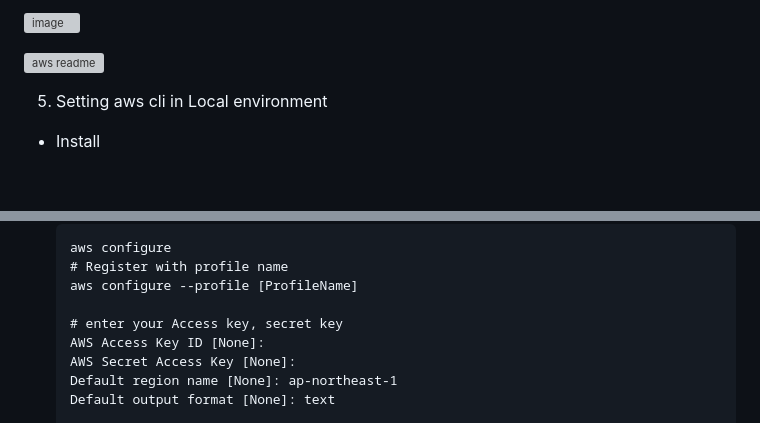
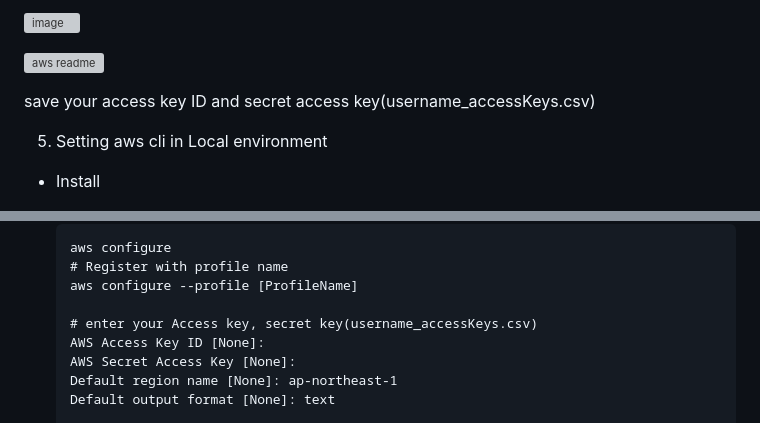
Before and after one commit to kmw4097/ocr-tts, a Markdown page: OCR_MODEL/README.md, 2 parts joined by grey strips. Drawn GitHub-style; blank space fills up the shorter version; grey boxes are pictures that could not be loaded.

```diff
--- a/OCR_MODEL/README.md
+++ b/OCR_MODEL/README.md
@@ -48,6 +48,7 @@ Download csv file and check your iam account and password
 
 ![aws readme](https://github.com/kmw4097/ocr-tts/assets/98750892/d9a8bc76-6aa1-448b-af87-f8ab9626730d)
 
+save your access key ID and secret access key(username_accessKeys.csv)
 
 5. Setting aws cli in Local environment
 
@@ -65,7 +66,7 @@ Download csv file and check your iam account and password
   # Register with profile name
   aws configure --profile [ProfileName]
 
-  # enter your Access key, secret key
+  # enter your Access key, secret key(username_accessKeys.csv)
   AWS Access Key ID [None]:
   AWS Secret Access Key [None]:
   Default region name [None]: ap-northeast-1
```
